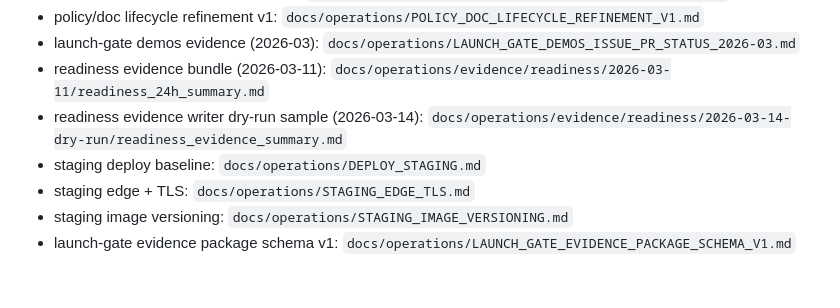
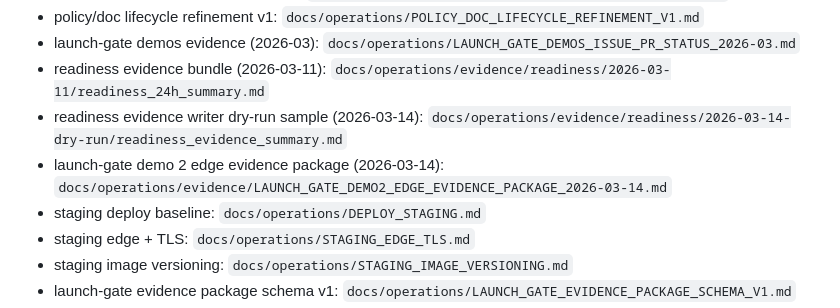
Before and after one commit to BoilerHAUS/moltch, a Markdown page: docs/README.md, the part around the change. GitHub-like rendering; blank space fills up the shorter version.

Commit message:
docs: add launch-gate demo 2 edge-case evidence bundle (closes #99)

```diff
--- a/docs/README.md
+++ b/docs/README.md
@@ -51,6 +51,7 @@ Provide one navigation hub for product, governance, operations, and contribution
 - launch-gate demos evidence (2026-03): `docs/operations/LAUNCH_GATE_DEMOS_ISSUE_PR_STATUS_2026-03.md`
 - readiness evidence bundle (2026-03-11): `docs/operations/evidence/readiness/2026-03-11/readiness_24h_summary.md`
 - readiness evidence writer dry-run sample (2026-03-14): `docs/operations/evidence/readiness/2026-03-14-dry-run/readiness_evidence_summary.md`
+- launch-gate demo 2 edge evidence package (2026-03-14): `docs/operations/evidence/LAUNCH_GATE_DEMO2_EDGE_EVIDENCE_PACKAGE_2026-03-14.md`
 - staging deploy baseline: `docs/operations/DEPLOY_STAGING.md`
 - staging edge + TLS: `docs/operations/STAGING_EDGE_TLS.md`
 - staging image versioning: `docs/operations/STAGING_IMAGE_VERSIONING.md`
```
Also changed, not shown: 1 other file.
